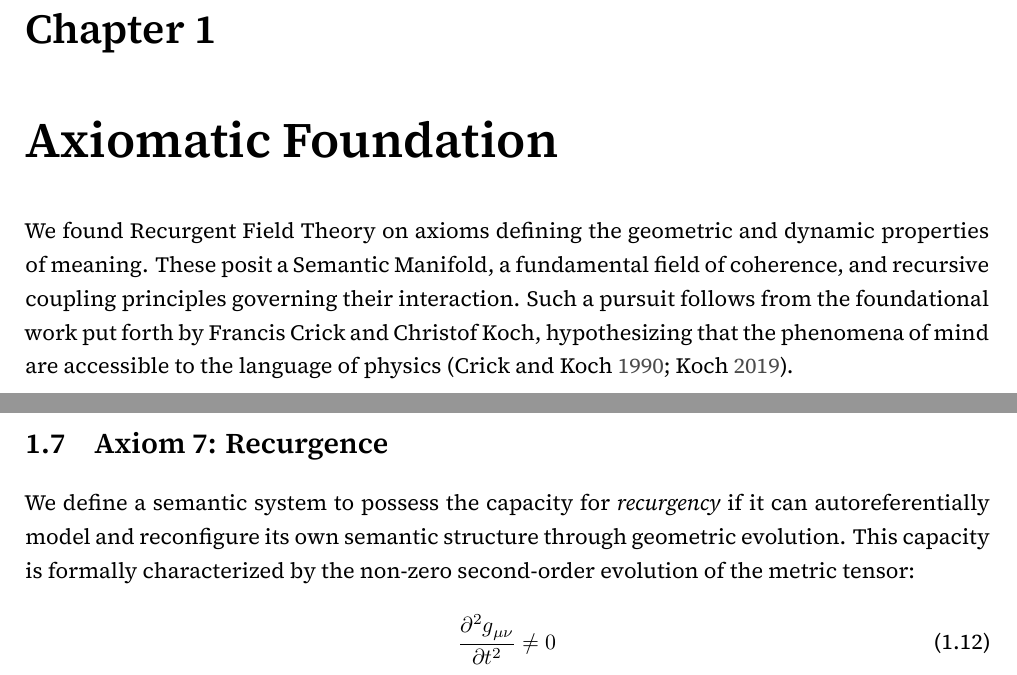
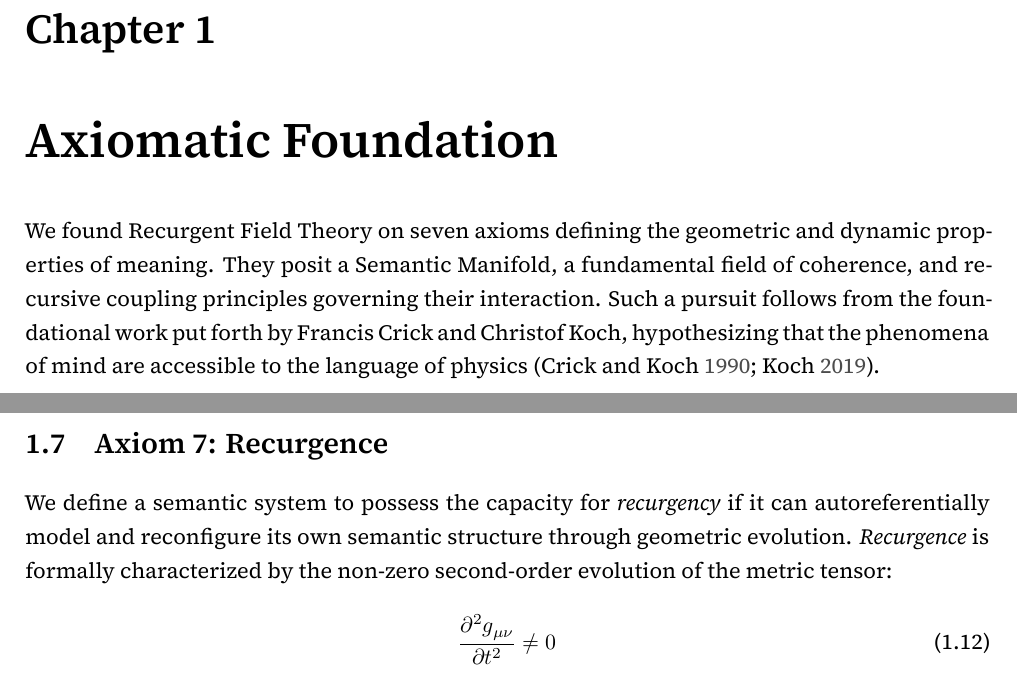
Before and after one commit to someobserver/recurgent-field-theory, a LaTeX thesis (manuscript/recurgence.tex, which reads manuscript/chapters/ch_01_axiomatic_foundation.tex): two parts of pages 8 and 10 of 82, joined at a grey line, cut so that both start at the same text. Compiled offline with XeLaTeX.

Commit message:
minor language revisions

```diff
--- a/manuscript/chapters/ch_01_axiomatic_foundation.tex
+++ b/manuscript/chapters/ch_01_axiomatic_foundation.tex
@@ -1,7 +1,7 @@
 \chapter{Axiomatic Foundation}
 \label{1:axiomatic_foundation}
 
-We found Recurgent Field Theory on axioms defining the geometric and dynamic properties of meaning. These posit a Semantic Manifold, a fundamental field of coherence, and recursive coupling principles governing their interaction. Such a pursuit follows from the foundational work put forth by Francis Crick and Christof Koch, hypothesizing that the phenomena of mind are accessible to the language of physics \autocite{Crick1990, KochConsciousness2019}.
+We found Recurgent Field Theory on seven axioms defining the geometric and dynamic properties of meaning. They posit a Semantic Manifold, a fundamental field of coherence, and recursive coupling principles governing their interaction. Such a pursuit follows from the foundational work put forth by Francis Crick and Christof Koch, hypothesizing that the phenomena of mind are accessible to the language of physics \autocite{Crick1990, KochConsciousness2019}.
 
 % ------------------------------------------------------------------------------------------------
 
@@ -105,7 +105,7 @@ The transition to this state is a physical phenomenon of self-organization commo
 \section{Axiom 7: Recurgence}
 \label{1.7:axiom_7_recurgence}
 
-We define a semantic system to possess the capacity for \textit{recurgency} if it can autoreferentially model and reconfigure its own semantic structure through geometric evolution. This capacity is formally characterized by the non-zero second-order evolution of the metric tensor:
+We define a semantic system to possess the capacity for \textit{recurgency} if it can autoreferentially model and reconfigure its own semantic structure through geometric evolution. \textit{Recurgence} is formally characterized by the non-zero second-order evolution of the metric tensor:
 
 \begin{equation}
 \frac{\partial^2 g_{\mu\nu}}{\partial t^2} \neq 0
```
Also changed, not shown: manuscript/chapters/ch_01_axiomatic_foundation.tex (2 more changed lines).
